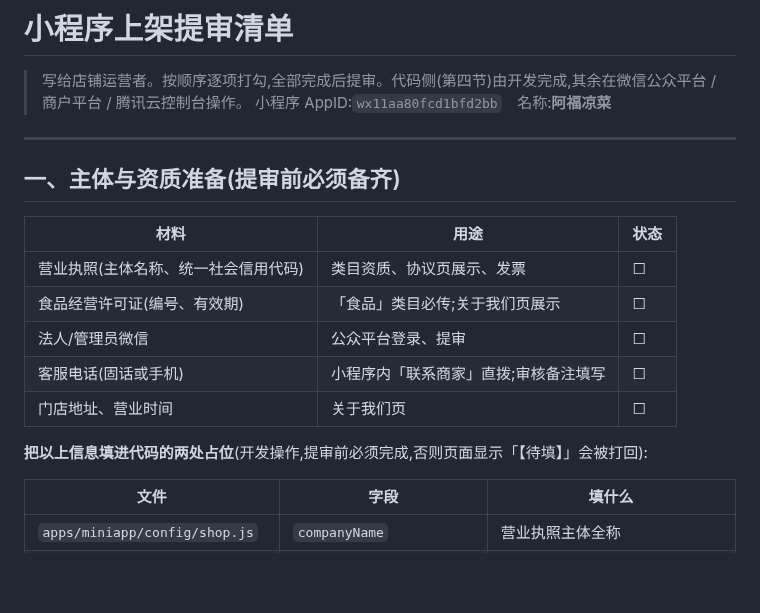
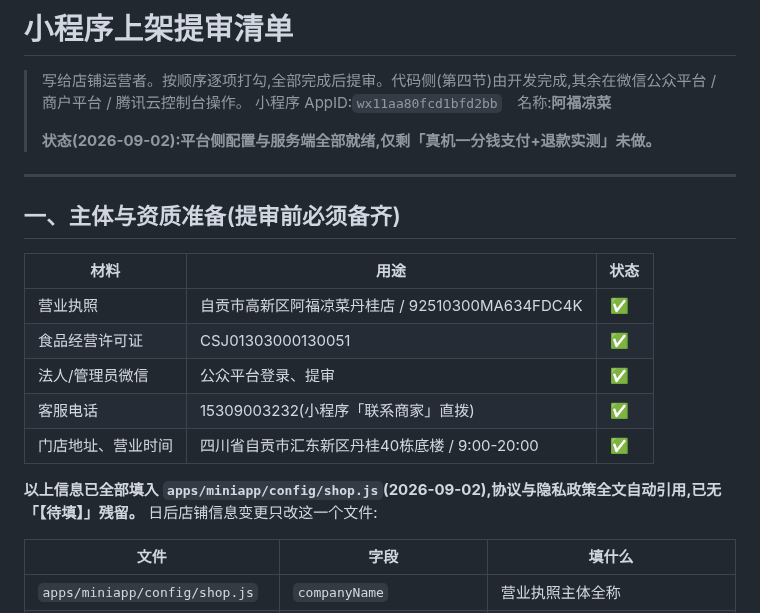
Before and after one commit to yomeieki/AFU, a Markdown page: docs/miniapp-release-checklist.md, the part around one of its changes. Rendered like a GitHub page; blank space fills up the shorter version.

```diff
--- a/docs/miniapp-release-checklist.md
+++ b/docs/miniapp-release-checklist.md
@@ -2,6 +2,8 @@
 
 > 写给店铺运营者。按顺序逐项打勾,全部完成后提审。代码侧(第四节)由开发完成,其余在微信公众平台 / 商户平台 / 腾讯云控制台操作。
 > 小程序 AppID:`wx11aa80fcd1bfd2bb`　名称:**阿福凉菜**
+>
+> **状态(2026-09-02):平台侧配置与服务端全部就绪,仅剩「真机一分钱支付+退款实测」未做。**
 
 ---
 
@@ -9,13 +11,13 @@
 
 | 材料 | 用途 | 状态 |
 |---|---|---|
-| 营业执照(主体名称、统一社会信用代码) | 类目资质、协议页展示、发票 | ☐ |
-| 食品经营许可证(编号、有效期) | 「食品」类目必传;关于我们页展示 | ☐ |
-| 法人/管理员微信 | 公众平台登录、提审 | ☐ |
-| 客服电话(固话或手机) | 小程序内「联系商家」直拨;审核备注填写 | ☐ |
-| 门店地址、营业时间 | 关于我们页 | ☐ |
+| 营业执照 | 自贡市高新区阿福凉菜丹桂店 / 92510300MA634FDC4K | ✅ |
+| 食品经营许可证 | CSJ01303000130051 | ✅ |
+| 法人/管理员微信 | 公众平台登录、提审 | ✅ |
+| 客服电话 | 15309003232(小程序「联系商家」直拨) | ✅ |
+| 门店地址、营业时间 | 四川省自贡市汇东新区丹桂40栋底楼 / 9:00-20:00 | ✅ |
 
-**把以上信息填进代码的两处占位**(开发操作,提审前必须完成,否则页面显示「【待填】」会被打回):
+**以上信息已全部填入 `apps/miniapp/config/shop.js`(2026-09-02),协议与隐私政策全文自动引用,已无「【待填】」残留。** 日后店铺信息变更只改这一个文件:
 
 | 文件 | 字段 | 填什么 |
 |---|---|---|
```
Also changed, not shown: other parts of docs/miniapp-release-checklist.md (+19 -19 lines).
